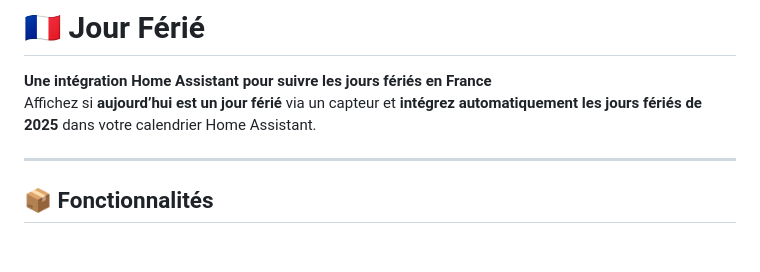
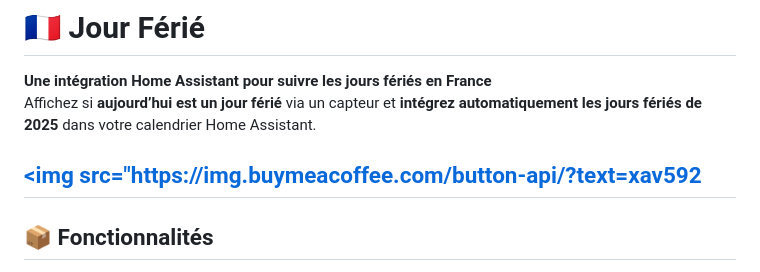
Before and after one commit to XAV59213/jourferier, a Markdown page: README.md, the part around the change. Rendered like a GitHub page; blank space fills up the shorter version.

```diff
--- a/README.md
+++ b/README.md
@@ -4,6 +4,8 @@
 **Une intégration Home Assistant pour suivre les jours fériés en France**
 Affichez si **aujourd’hui est un jour férié** via un capteur et **intégrez automatiquement les jours fériés de 2025** dans votre calendrier Home Assistant.
 
+
+<a href="https://www.buymeacoffee.com/xav59213"> <img src="https://img.buymeacoffee.com/button-api/?text=xav592
 ---
 
 ## 📦 Fonctionnalités
```
